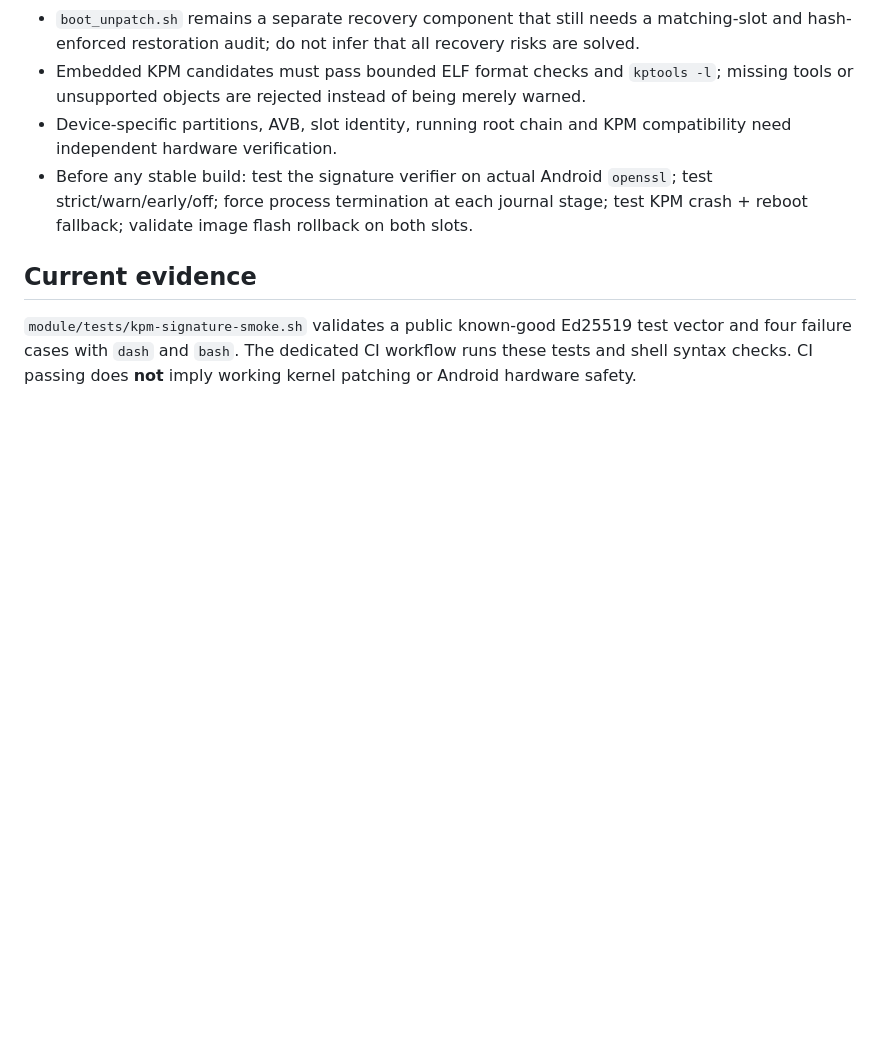
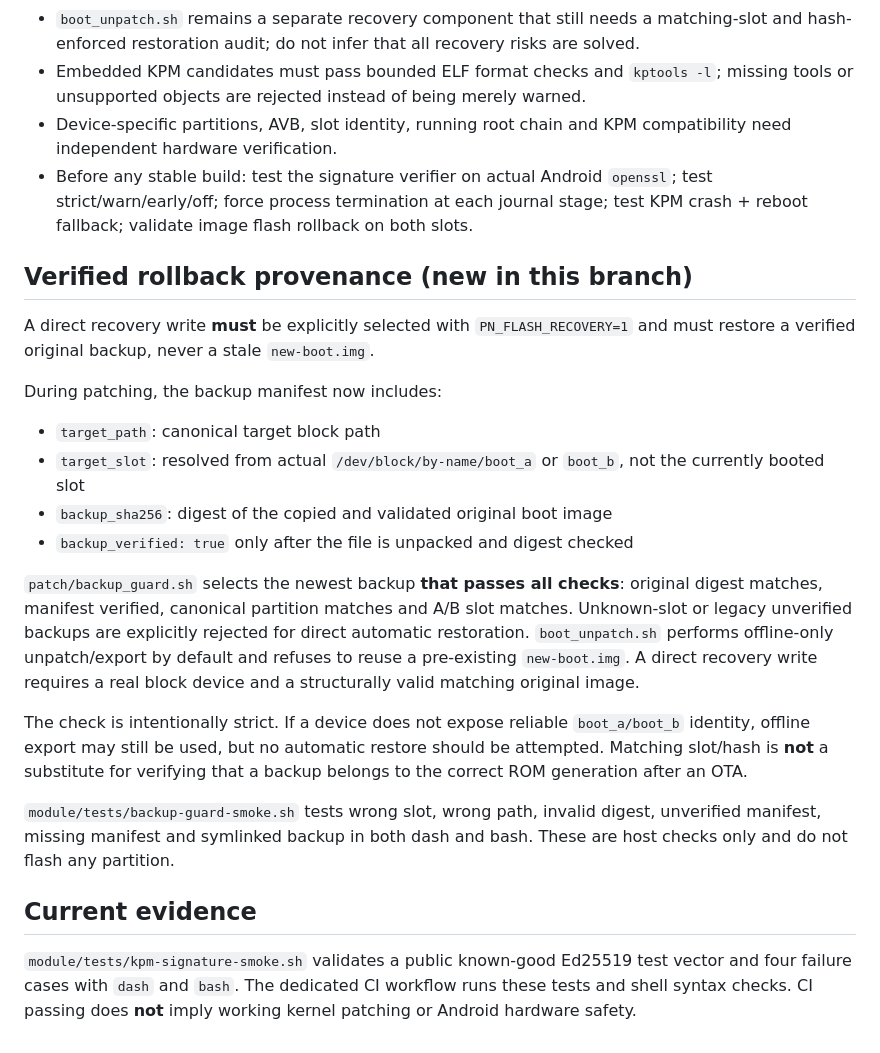
Before and after one commit to Zhanfg/PatchNest, a Markdown page: module/docs/PATCHED_PROFILE.md, the part around the change. GitHub-like rendering; blank space fills up the shorter version.

Commit message:
docs(recovery): specify digest and A/B identity gate for automatic restoration

```diff
--- a/module/docs/PATCHED_PROFILE.md
+++ b/module/docs/PATCHED_PROFILE.md
@@ -66,6 +66,22 @@ The journal is best effort; it cannot recover a boot that crashes before `/data`
 - Device-specific partitions, AVB, slot identity, running root chain and KPM compatibility need independent hardware verification.
 - Before any stable build: test the signature verifier on actual Android `openssl`; test strict/warn/early/off; force process termination at each journal stage; test KPM crash + reboot fallback; validate image flash rollback on both slots.
 
+## Verified rollback provenance (new in this branch)
+
+A direct recovery write **must** be explicitly selected with `PN_FLASH_RECOVERY=1` and must restore a verified original backup, never a stale `new-boot.img`.
+
+During patching, the backup manifest now includes:
+- `target_path`: canonical target block path
+- `target_slot`: resolved from actual `/dev/block/by-name/boot_a` or `boot_b`, not the currently booted slot
+- `backup_sha256`: digest of the copied and validated original boot image
+- `backup_verified: true` only after the file is unpacked and digest checked
+
+`patch/backup_guard.sh` selects the newest backup **that passes all checks**: original digest matches, manifest verified, canonical partition matches and A/B slot matches. Unknown-slot or legacy unverified backups are explicitly rejected for direct automatic restoration. `boot_unpatch.sh` performs offline-only unpatch/export by default and refuses to reuse a pre-existing `new-boot.img`. A direct recovery write requires a real block device and a structurally valid matching original image.
+
+The check is intentionally strict. If a device does not expose reliable `boot_a/boot_b` identity, offline export may still be used, but no automatic restore should be attempted. Matching slot/hash is **not** a substitute for verifying that a backup belongs to the correct ROM generation after an OTA.
+
+`module/tests/backup-guard-smoke.sh` tests wrong slot, wrong path, invalid digest, unverified manifest, missing manifest and symlinked backup in both dash and bash. These are host checks only and do not flash any partition.
+
 ## Current evidence
 
 `module/tests/kpm-signature-smoke.sh` validates a public known-good Ed25519 test vector and four failure cases with `dash` and `bash`. The dedicated CI workflow runs these tests and shell syntax checks. CI passing does **not** imply working kernel patching or Android hardware safety.
```
